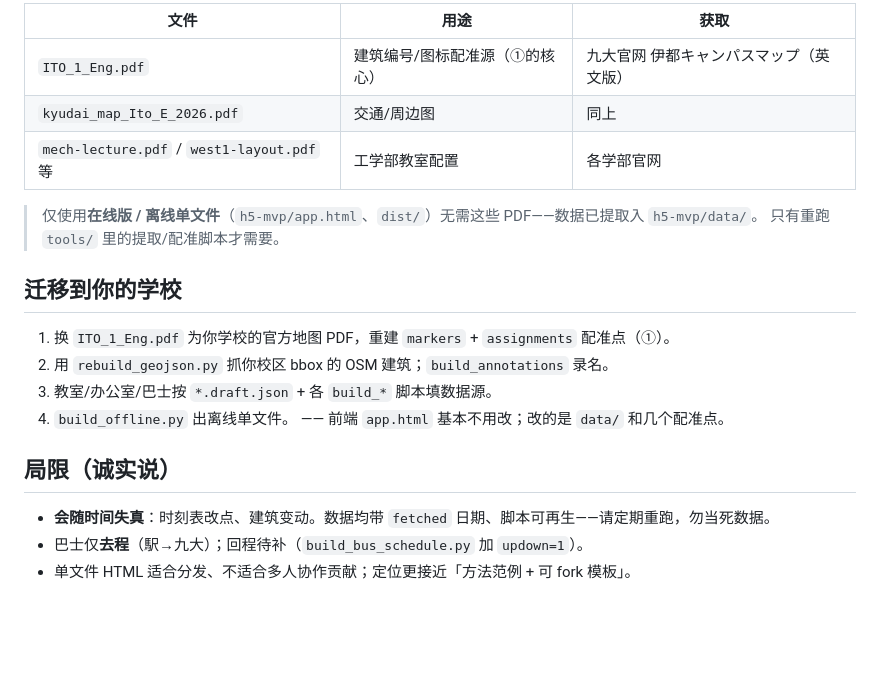
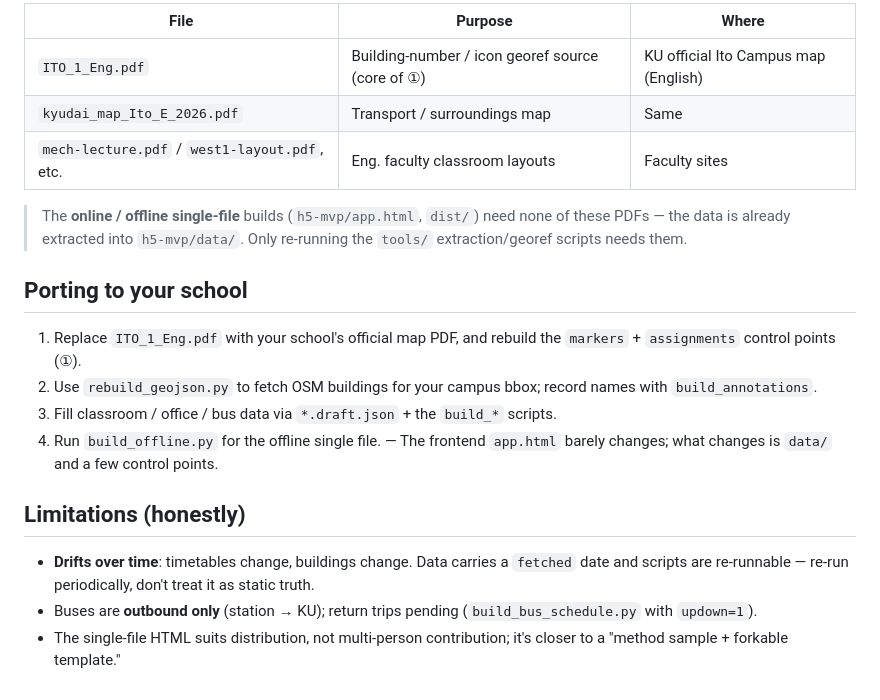
Before and after one commit to hanbinglei/H5-Kyudaiguide, a Markdown page: README.md, the part around one of its changes. GitHub-like rendering; blank space fills up the shorter version.

```diff
--- a/README.md
+++ b/README.md
@@ -102,23 +140,26 @@ npx http-server -p 8123 .
 
-| 文件 | 用途 | 获取 |
-|------|------|------|
-| `ITO_1_Eng.pdf` | 建筑编号/图标配准源（①的核心）| 九大官网 伊都キャンパスマップ（英文版）|
-| `kyudai_map_Ito_E_2026.pdf` | 交通/周边图 | 同上 |
-| `mech-lecture.pdf` / `west1-layout.pdf` 等 | 工学部教室配置 | 各学部官网 |
+| File | Purpose | Where |
+|------|---------|-------|
+| `ITO_1_Eng.pdf` | Building-number / icon georef source (core of ①) | KU official Ito Campus map (English) |
+| `kyudai_map_Ito_E_2026.pdf` | Transport / surroundings map | Same |
+| `mech-lecture.pdf` / `west1-layout.pdf`, etc. | Eng. faculty classroom layouts | Faculty sites |
 
-> 仅使用**在线版 / 离线单文件**（`h5-mvp/app.html`、`dist/`）无需这些 PDF——数据已提取入 `h5-mvp/data/`。
-> 只有重跑 `tools/` 里的提取/配准脚本才需要。
+> The **online / offline single-file** builds (`h5-mvp/app.html`, `dist/`) need none of these PDFs — the
+> data is already extracted into `h5-mvp/data/`. Only re-running the `tools/` extraction/georef scripts needs them.
 
-## 迁移到你的学校
+## Porting to your school
 
-1. 换 `ITO_1_Eng.pdf` 为你学校的官方地图 PDF，重建 `markers` + `assignments` 配准点（①）。
-2. 用 `rebuild_geojson.py` 抓你校区 bbox 的 OSM 建筑；`build_annotations` 录名。
-3. 教室/办公室/巴士按 `*.draft.json` + 各 `build_*` 脚本填数据源。
-4. `build_offline.py` 出离线单文件。
-   —— 前端 `app.html` 基本不用改；改的是 `data/` 和几个配准点。
+1. Replace `ITO_1_Eng.pdf` with your school's official map PDF, and rebuild the `markers` + `assignments`
+   control points (①).
+2. Use `rebuild_geojson.py` to fetch OSM buildings for your campus bbox; record names with `build_annotations`.
+3. Fill classroom / office / bus data via `*.draft.json` + the `build_*` scripts.
+4. Run `build_offline.py` for the offline single file.
+   — The frontend `app.html` barely changes; what changes is `data/` and a few control points.
 
-## 局限（诚实说）
+## Limitations (honestly)
 
-- **会随时间失真**：时刻表改点、建筑变动。数据均带 `fetched` 日期、脚本可再生——请定期重跑，勿当死数据。
-- 巴士仅**去程**（駅→九大）；回程待补（`build_bus_schedule.py` 加 `updown=1`）。
-- 单文件 HTML 适合分发、不适合多人协作贡献；定位更接近「方法范例 + 可 fork 模板」。
+- **Drifts over time**: timetables change, buildings change. Data carries a `fetched` date and scripts are
+  re-runnable — re-run periodically, don't treat it as static truth.
+- Buses are **outbound only** (station → KU); return trips pending (`build_bus_schedule.py` with `updown=1`).
+- The single-file HTML suits distribution, not multi-person contribution; it's closer to a "method sample +
+  forkable template."
```
Also changed, not shown: other parts of README.md (+104 -66 lines), README.ja.md (added, +166 -0 lines), README.zh.md (added, +148 -0 lines).
